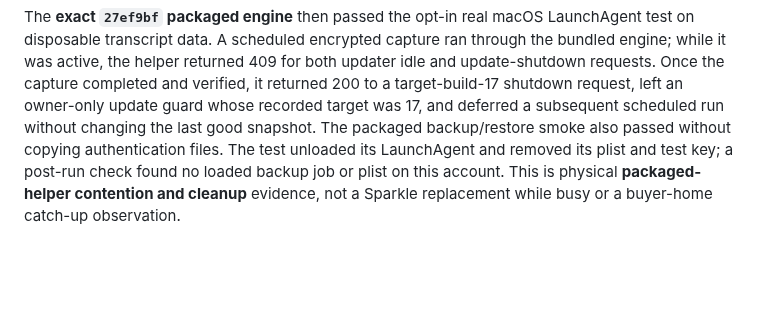
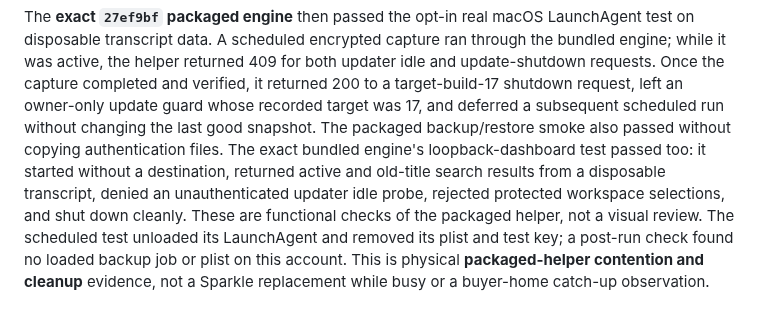
Before and after one commit to jsegeren/codex-migrate, a Markdown page: docs/mac-updater-vault-bugbash-2026-09-23.md, the part around the change. Drawn GitHub-style; blank space fills up the shorter version.

Commit message:
Record packaged candidate dashboard smoke

```diff
--- a/docs/mac-updater-vault-bugbash-2026-09-23.md
+++ b/docs/mac-updater-vault-bugbash-2026-09-23.md
@@ -516,7 +516,12 @@ and verified, it returned 200 to a target-build-17 shutdown request, left an
 owner-only update guard whose recorded target was 17, and deferred a subsequent
 scheduled run without changing the last good snapshot.
 The packaged backup/restore smoke also passed without copying authentication
-files. The test unloaded its LaunchAgent and removed its plist and test key;
+files. The exact bundled engine's loopback-dashboard test passed too: it
+started without a destination, returned active and old-title search results
+from a disposable transcript, denied an unauthenticated updater idle probe,
+rejected protected workspace selections, and shut down cleanly. These are
+functional checks of the packaged helper, not a visual review. The scheduled
+test unloaded its LaunchAgent and removed its plist and test key;
 a post-run check found no loaded backup job or plist on this account. This is
 physical **packaged-helper contention and cleanup** evidence, not a Sparkle
 replacement while busy or a buyer-home catch-up observation.
```
